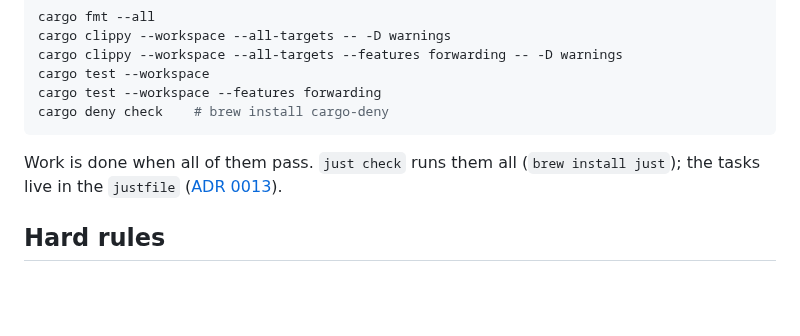
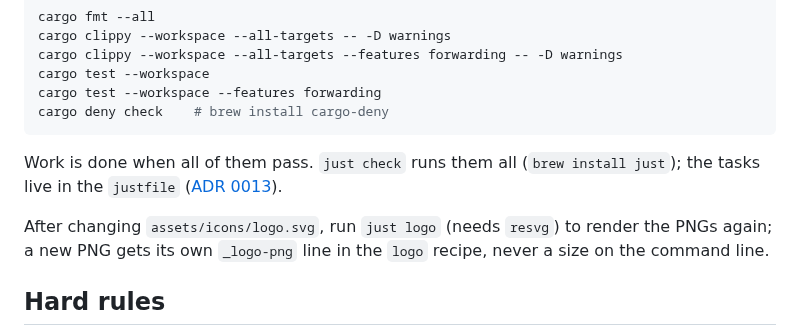
Before and after one commit to noon-commander/noon-commander, a Markdown page: AGENTS.md, the part around the change. Drawn GitHub-style; blank space fills up the shorter version.

```diff
--- a/AGENTS.md
+++ b/AGENTS.md
@@ -64,6 +64,9 @@ cargo deny check    # brew install cargo-deny
 
 Work is done when all of them pass. `just check` runs them all (`brew install just`); the tasks
 live in the `justfile` ([ADR 0013](docs/adr/0013-just-task-runner.md)).
+
+After changing `assets/icons/logo.svg`, run `just logo` (needs `resvg`) to render the PNGs again;
+a new PNG gets its own `_logo-png` line in the `logo` recipe, never a size on the command line.
 
 ## Hard rules
 
```
Also changed, not shown: README.md (+9 -3 lines), assets/icons/logo-github.png (added), 1 other file.
